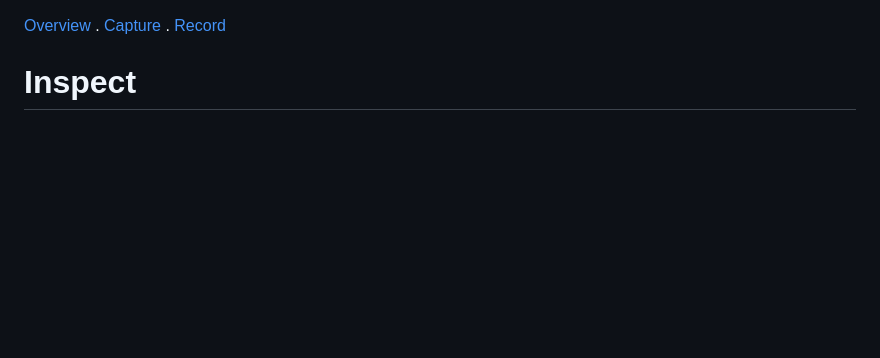
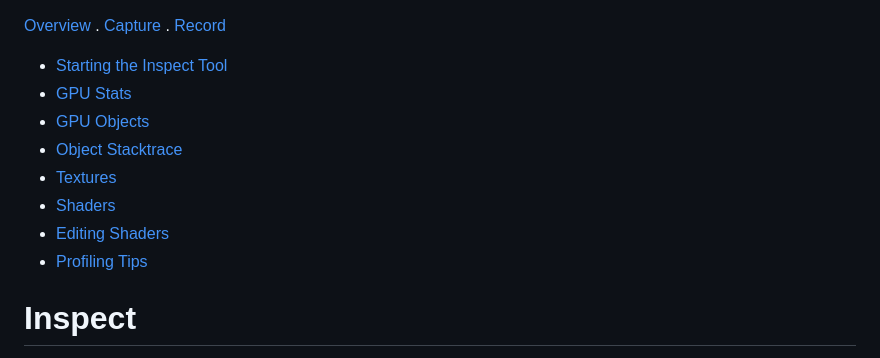
Before and after one commit to brendan-duncan/webgpu_inspector, a Markdown page: docs/inspect.md, the part around the change. Drawn GitHub-style; blank space fills up the shorter version.

```diff
--- a/docs/inspect.md
+++ b/docs/inspect.md
@@ -1,4 +1,13 @@
 [Overview](overview.md) . [Capture](capture.md) . [Record](record.md)
+
+* [Starting the Inspect Tool](#starting-the-inspect-tool)
+* [GPU Stats](#gpu-stats)
+* [GPU Objects](#gpu-objects)
+* [Object Stacktrace](#object-stacktrace)
+* [Textures](#textures)
+* [Shaders](#shaders)
+* [Editing Shaders](#editing-shaders)
+* [Profiling Tips](#profiling-tips)
 
 # Inspect
 
```
Also changed, not shown: docs/capture.md (+12 -0 lines).
